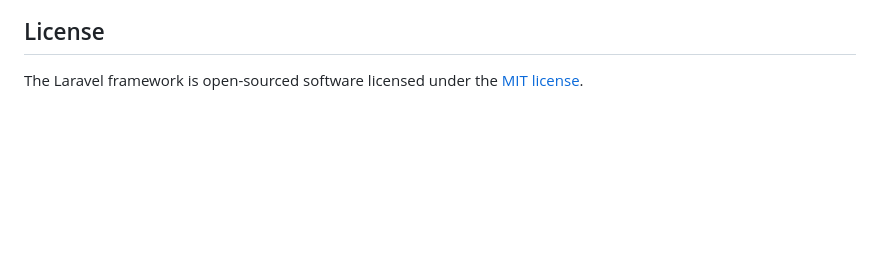
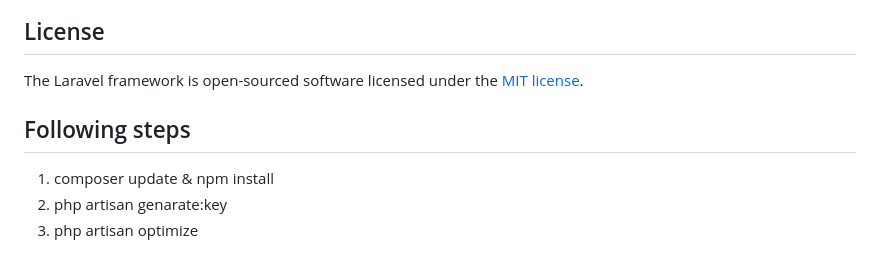
Before and after one commit to avishek-halder/daj-admin, a Markdown page: README.md, the part around the change. GitHub-like rendering; blank space fills up the shorter version.

Commit message:
add instruction in readme file.

```diff
--- a/README.md
+++ b/README.md
@@ -59,3 +59,9 @@ If you discover a security vulnerability within Laravel, please send an e-mail t
 ## License
 
 The Laravel framework is open-sourced software licensed under the [MIT license](https://opensource.org/licenses/MIT).
+
+## Following steps
+
+1. composer update & npm install
+2. php artisan genarate:key
+3. php artisan optimize
```
